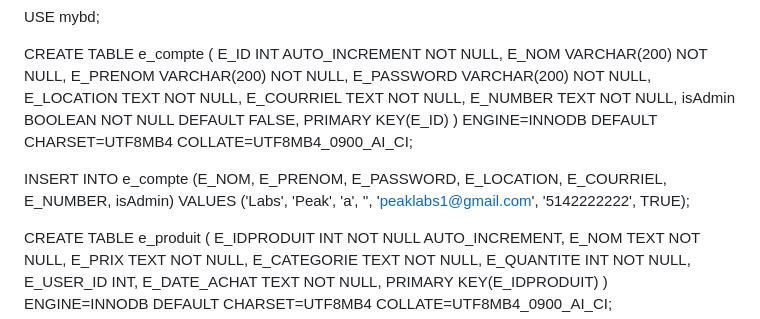
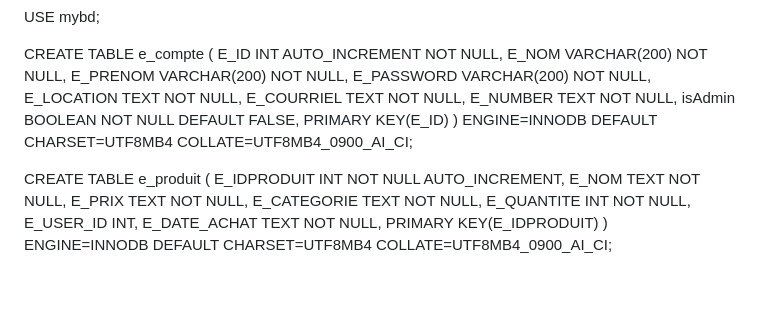
Before and after one commit to DenisJuc/CoolKidsClub-Gym, a Markdown page: README.md, the part around the change. Drawn GitHub-style; blank space fills up the shorter version.

```diff
--- a/README.md
+++ b/README.md
@@ -18,9 +18,6 @@ USE mybd;
 
 CREATE TABLE e_compte ( E_ID INT AUTO_INCREMENT NOT NULL, E_NOM VARCHAR(200) NOT NULL, E_PRENOM VARCHAR(200) NOT NULL, E_PASSWORD VARCHAR(200) NOT NULL, E_LOCATION TEXT NOT NULL, E_COURRIEL TEXT NOT NULL, E_NUMBER TEXT NOT NULL, isAdmin BOOLEAN NOT NULL DEFAULT FALSE, PRIMARY KEY(E_ID) ) ENGINE=INNODB DEFAULT CHARSET=UTF8MB4 COLLATE=UTF8MB4_0900_AI_CI;
 
-INSERT INTO e_compte (E_NOM, E_PRENOM, E_PASSWORD, E_LOCATION, E_COURRIEL, E_NUMBER, isAdmin)
-VALUES ('Labs', 'Peak', 'a', '', 'peaklabs1@gmail.com', '5142222222', TRUE);
-
 CREATE TABLE e_produit ( E_IDPRODUIT INT NOT NULL AUTO_INCREMENT, E_NOM TEXT NOT NULL, E_PRIX TEXT NOT NULL, E_CATEGORIE TEXT NOT NULL, E_QUANTITE INT NOT NULL, E_USER_ID INT, E_DATE_ACHAT TEXT NOT NULL, PRIMARY KEY(E_IDPRODUIT) ) ENGINE=INNODB DEFAULT CHARSET=UTF8MB4 COLLATE=UTF8MB4_0900_AI_CI;
 
 CREATE TABLE e_categorie ( E_ID INT AUTO_INCREMENT NOT NULL, E_VETEMENTS TEXT NOT NULL, E_EQUIPEMENTS TEXT NOT NULL, E_SUPPLEMENTS TEXT NOT NULL, PRIMARY KEY (E_ID) ) ENGINE=INNODB DEFAULT CHARSET=UTF8MB4 COLLATE=UTF8MB4_0900_AI_CI;
```
